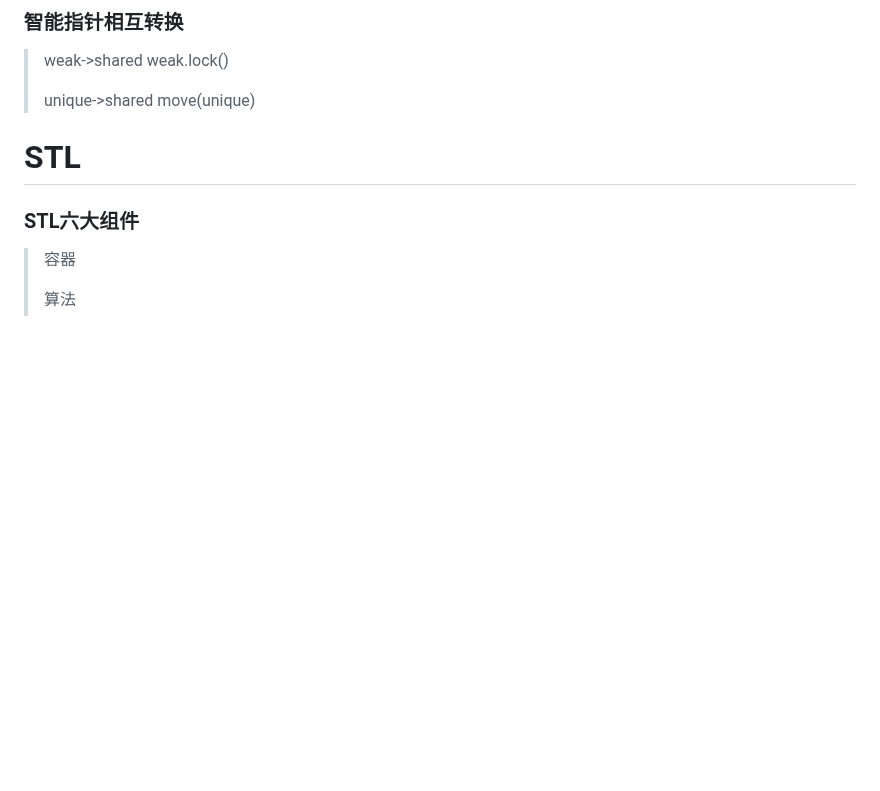
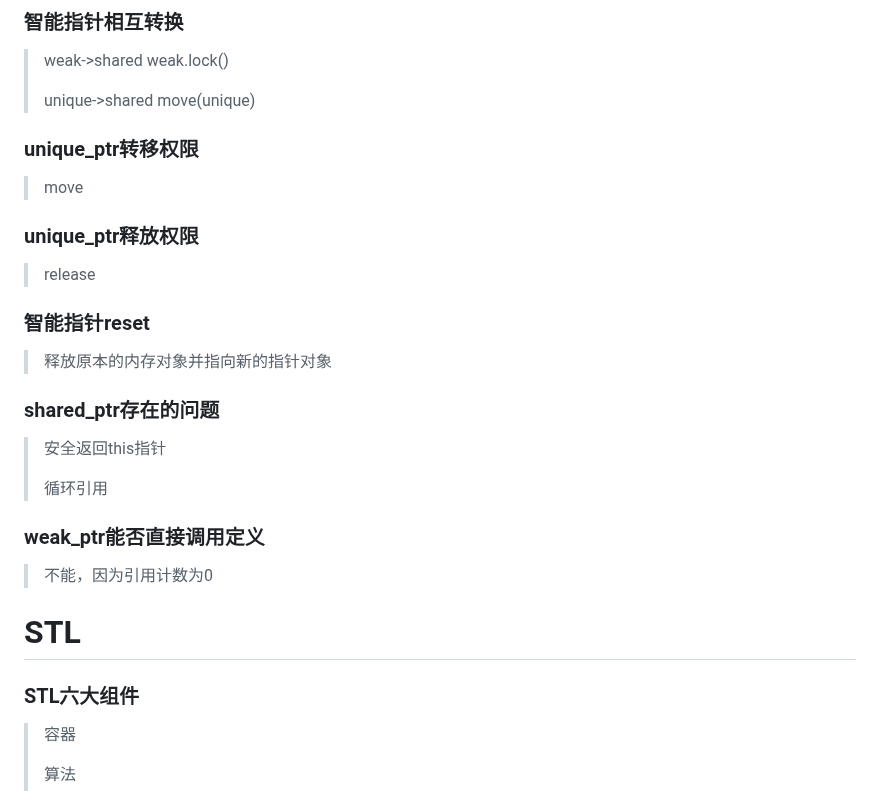
Before and after one commit to aloser6/Interview, a Markdown page: cpp.md, the part around one of its changes. Rendered like a GitHub page; blank space fills up the shorter version.

```diff
--- a/cpp.md
+++ b/cpp.md
@@ -58,6 +58,19 @@
 > weak->shared  weak.lock()
 >
 > unique->shared  move(unique)
+### unique_ptr转移权限
+> move
+### unique_ptr释放权限
+> release
+### 智能指针reset
+> 释放原本的内存对象并指向新的指针对象
+### shared_ptr存在的问题
+> 安全返回this指针
+>
+> 循环引用
+### weak_ptr能否直接调用定义
+> 不能，因为引用计数为0
+
 
 # STL
 ### STL六大组件
```
Also changed, not shown: other parts of cpp.md (+22 -0 lines).
